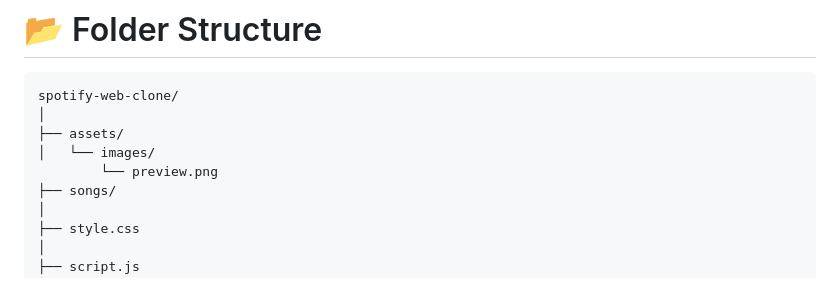
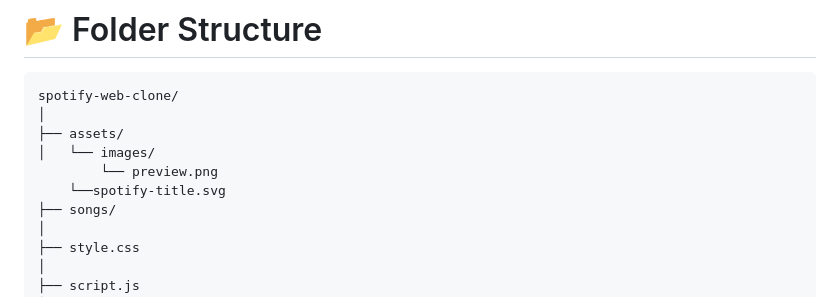
Before and after one commit to Satyansh-Yadav0812/spotify-web-clone, a Markdown page: README.md, the part around the change. Drawn GitHub-style.

```diff
--- a/README.md
+++ b/README.md
@@ -82,6 +82,7 @@ spotify-web-clone/
 ├── assets/
 │   └── images/
         └── preview.png
+    └──spotify-title.svg
 ├── songs/
 │
 ├── style.css
```
